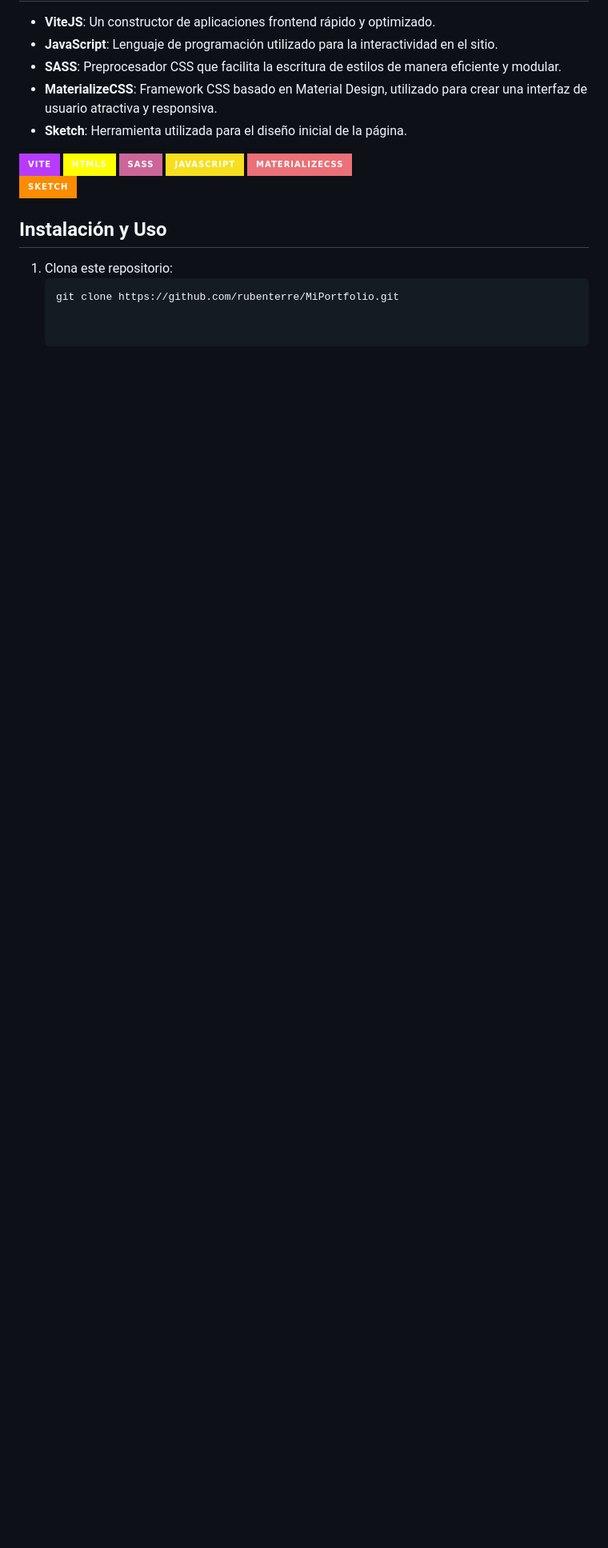
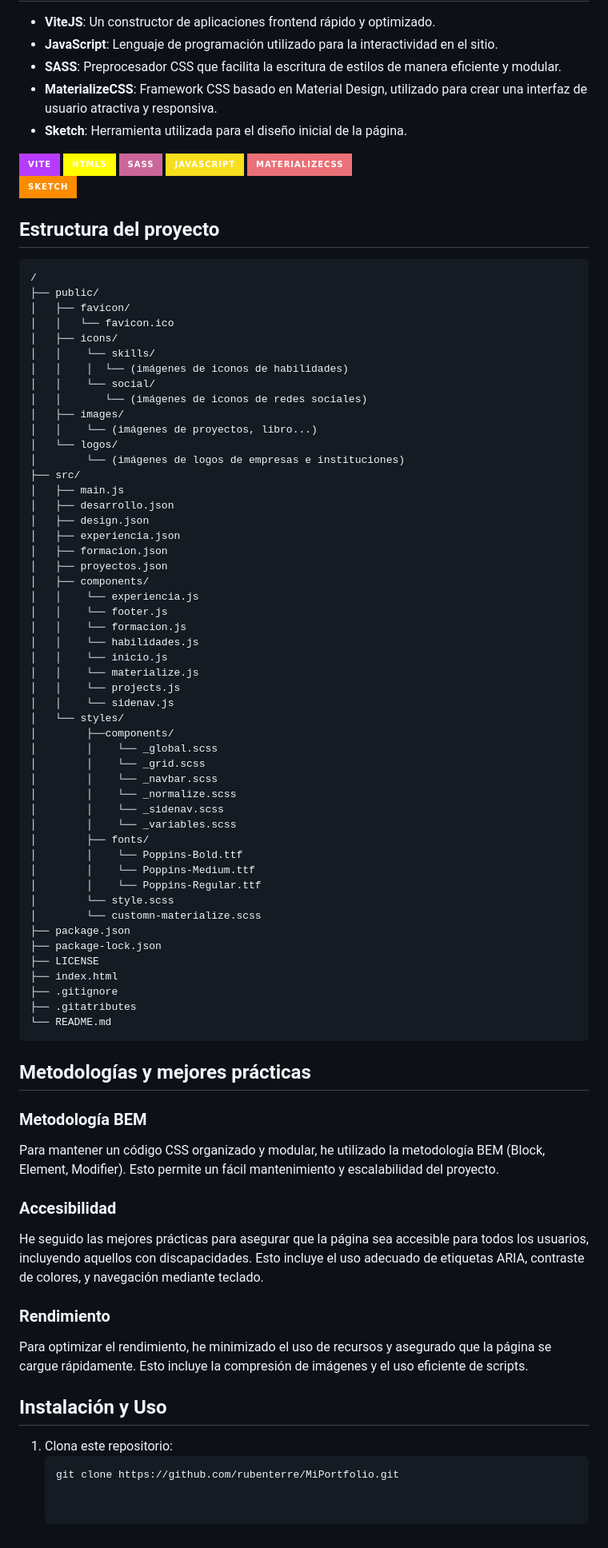
Before and after one commit to rubenterre/MiPortfolio, a Markdown page: readme.md, the part around the change. Shown: that part at 80% size. Drawn GitHub-style; badges without logos; blank space fills up the shorter version.

````diff
--- a/readme.md
+++ b/readme.md
@@ -22,6 +22,74 @@ En él encontrarás información sobre mis habilidades, proyectos, experiencia l
 [![Sketch](https://img.shields.io/badge/Sketch-fb8c00?style=for-the-badge&logo=sketch&logoColor=white&labelColor=101010)]()
 
 
+## Estructura del proyecto
+
+```
+/
+├── public/
+│   ├── favicon/
+│   │   └── favicon.ico
+│   ├── icons/
+│   │    └── skills/
+│   │    │  └── (imágenes de iconos de habilidades)
+│   │    └── social/
+│   │       └── (imágenes de iconos de redes sociales)
+│   ├── images/
+│   │    └── (imágenes de proyectos, libro...)
+│   └── logos/
+│        └── (imágenes de logos de empresas e instituciones)
+├── src/
+│   ├── main.js
+│   ├── desarrollo.json
+│   ├── design.json
+│   ├── experiencia.json
+│   ├── formacion.json
+│   ├── proyectos.json
+│   ├── components/
+│   │    └── experiencia.js
+│   │    └── footer.js
+│   │    └── formacion.js
+│   │    └── habilidades.js
+│   │    └── inicio.js
+│   │    └── materialize.js
+│   │    └── projects.js
+│   │    └── sidenav.js
+│   └── styles/
+│        ├──components/
+│        │    └── _global.scss
+│        │    └── _grid.scss
+│        │    └── _navbar.scss
+│        │    └── _normalize.scss
+│        │    └── _sidenav.scss
+│        │    └── _variables.scss
+│        ├── fonts/
+│        │    └── Poppins-Bold.ttf
+│        │    └── Poppins-Medium.ttf
+│        │    └── Poppins-Regular.ttf
+│        └── style.scss
+│        └── customn-materialize.scss
+├── package.json
+├── package-lock.json
+├── LICENSE
+├── index.html
+├── .gitignore
+├── .gitatributes
+└── README.md
+```
+## Metodologías y mejores prácticas
+
+### Metodología BEM
+
+Para mantener un código CSS organizado y modular, he utilizado la metodología BEM (Block, Element, Modifier). Esto permite un fácil mantenimiento y escalabilidad del proyecto.
+
+### Accesibilidad
+
+He seguido las mejores prácticas para asegurar que la página sea accesible para todos los usuarios, incluyendo aquellos con discapacidades. Esto incluye el uso adecuado de etiquetas ARIA, contraste de colores, y navegación mediante teclado.
+
+### Rendimiento
+
+Para optimizar el rendimiento, he minimizado el uso de recursos y asegurado que la página se cargue rápidamente. Esto incluye la compresión de imágenes y el uso eficiente de scripts.
+
 ## Instalación y Uso
 
 1. Clona este repositorio:
````
